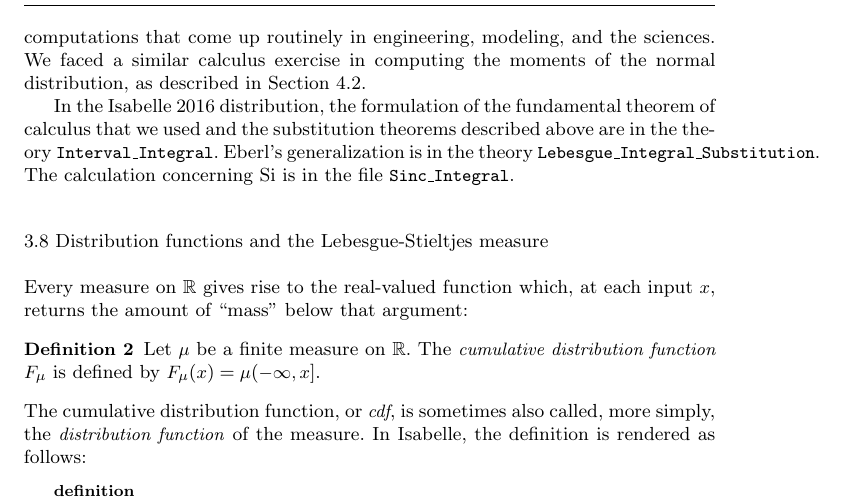
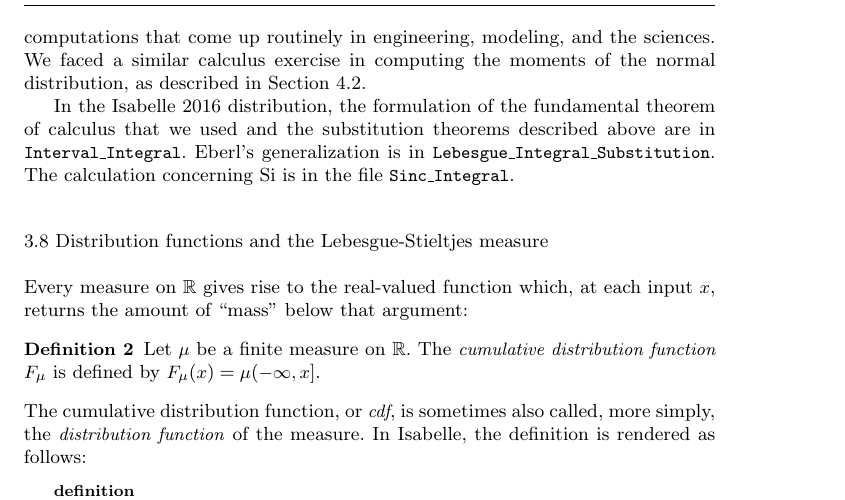
Before and after one commit to avigad/isabelle, a LaTeX paper (JAR/clt.tex): part of page 19 of 35, cut so that both start at the same text. Compiled offline with pdfLaTeX; a LaTeX package or settings file that is missing is left out.

Commit message:
fix line break

```diff
--- a/JAR/clt.tex
+++ b/JAR/clt.tex
@@ -393,7 +393,7 @@ as required.
 
 Proving this result required a tremendous amount of formal machinery: not only suitable forms of substitution, but also Fubini's theorem, the fundamental theorem of calculus, integration by parts, integral comparisons, properties of limits, and properties of the tangent function. It also required a lot of work, establishing that the relevant functions were continuous, integrable, and so on. It was somewhat demoralizing that a small calculus exercise required so much effort, but it is a good illustration of the infrastructure that is needed to carry out the kinds of calculus computations that come up routinely in engineering, modeling, and the sciences. We faced a similar calculus exercise in computing the moments of the normal distribution, as described in Section~\ref{subsection:characteristic}.
 
-In the Isabelle 2016 distribution, the formulation of the fundamental theorem of calculus that we used and the substitution theorems described above are in the theory \texttt{Interval\_Integral}. Eberl's generalization is in the theory \texttt{Lebesgue\_Integral\_Substitution}. The calculation concerning $\fn{Si}$ is in the file \texttt{Sinc\_Integral}.
+In the Isabelle 2016 distribution, the formulation of the fundamental theorem of calculus that we used and the substitution theorems described above are in \texttt{Interval\_Integral}. Eberl's generalization is in \texttt{Lebesgue\_Integral\_Substitution}. The calculation concerning $\fn{Si}$ is in the file \texttt{Sinc\_Integral}.
 
 \subsection{Distribution functions and the Lebesgue-Stieltjes measure}
 \label{subsection:distribution:functions}
```
